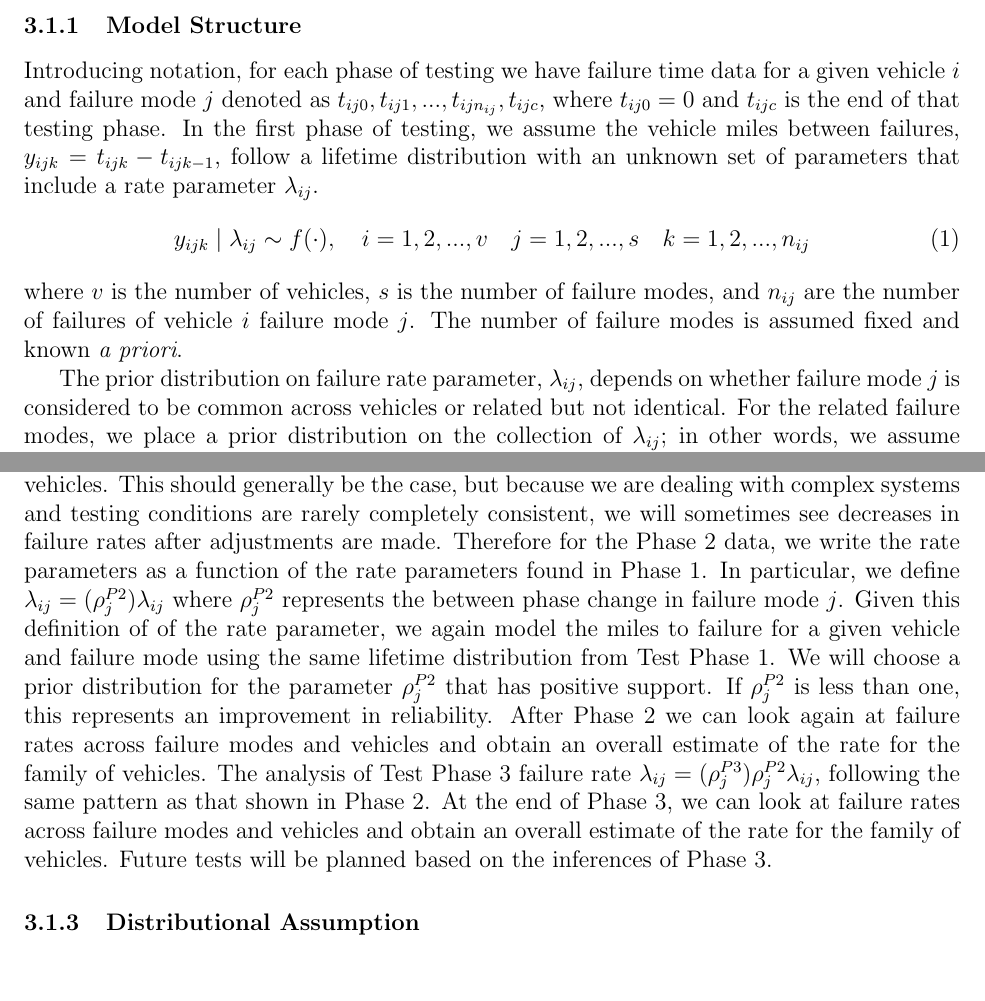
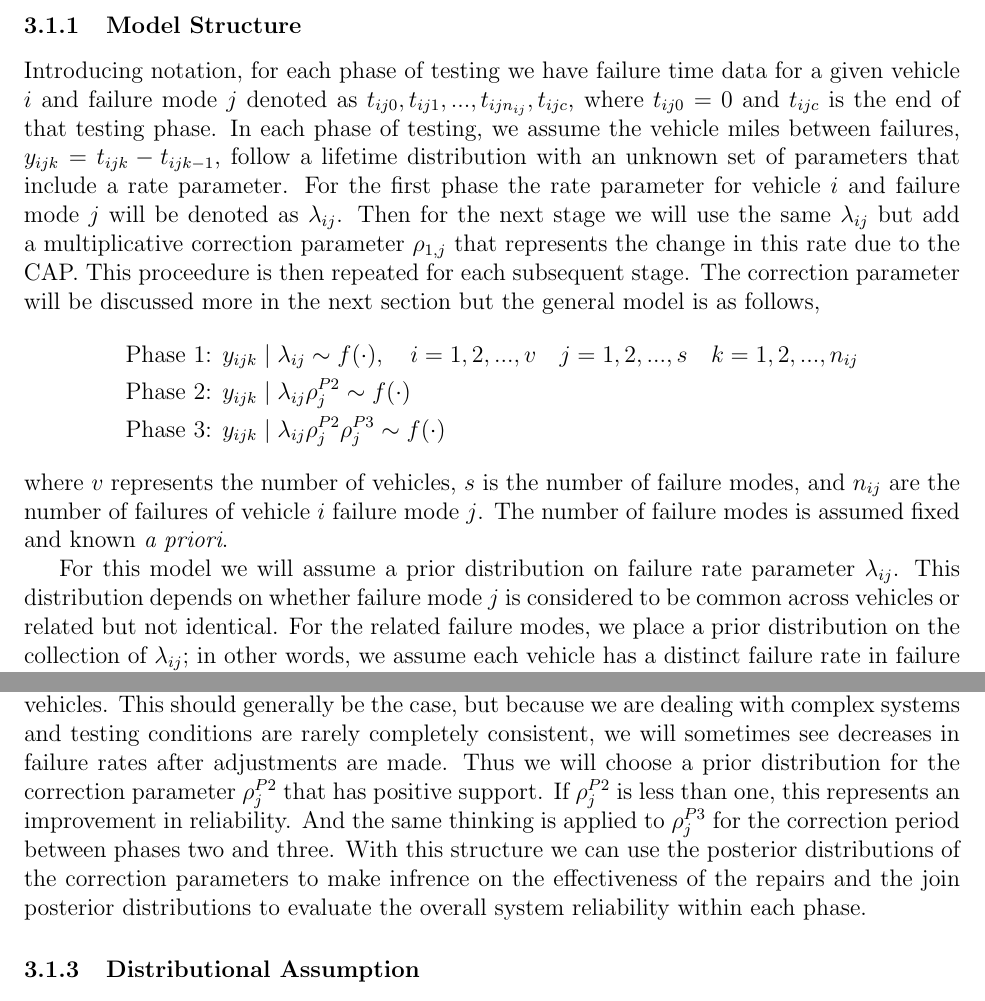
Before and after one commit to jfgilman/AssurancePaper, a LaTeX paper (paperDraft3.tex): two parts of pages 3 and 4 of 16 before the commit and two parts of pages 3 and 4 of 15 after it, joined at a grey line, cut so that both start at the same text, the shorter picture padded with empty space. Compiled offline with pdfLaTeX.

Commit message:
adjusted model structure and started removing one shape

```diff
--- a/paperDraft3.tex
+++ b/paperDraft3.tex
@@ -132,19 +132,28 @@ The methodology section is organized as follows... section 3.1...
 Introducing notation, for each phase of testing we have failure time data for a
 given vehicle $i$ and failure mode $j$ denoted as $t_{ij0}, t_{ij1},...,
 t_{ijn_{ij}}, t_{ijc}$, where $t_{ij0} = 0$ and $t_{ijc}$ is the end of that
-testing phase. In the first phase of testing, we assume the vehicle miles
-between failures, $y_{ijk} = t_{ijk} - t_{ijk-1}$, follow a lifetime
-distribution with an unknown set of parameters that include a rate parameter
-$\lambda_{ij}$.
-\begin{equation}
-y_{ijk}\mid\lambda_{ij}\sim f(\cdot), \quad i = 1,2,...,v \quad
-j=1,2,...,s \quad k=1,2,...,n_{ij}
-\end{equation}
-where $v$ is the number of vehicles, $s$ is the number of failure modes, and
-$n_{ij}$ are the number of failures of vehicle $i$ failure mode $j$. The number
-of failure modes is assumed fixed and known \textit{a priori}.
+testing phase. In each phase of testing, we assume the vehicle miles between
+failures, $y_{ijk} = t_{ijk} - t_{ijk-1}$, follow a lifetime distribution with
+an unknown set of parameters that include a rate parameter.  For the first phase
+the rate parameter for vehicle $i$ and failure mode $j$ will be denoted as
+$\lambda_{ij}$.  Then for the next stage we will use the same $\lambda_{ij}$ but
+add a multiplicative correction parameter $\rho_{1,j}$ that represents the
+change in this rate due to the CAP.  This proceedure is then repeated for each
+subsequent stage.  The correction parameter will be discussed more in the next
+section but the general model is as follows,
+\begin{align*}
+\text{Phase 1: }&y_{ijk}\mid\lambda_{ij}\sim f(\cdot), \quad i = 1,2,...,v \quad
+j=1,2,...,s \quad k=1,2,...,n_{ij}\\
+\text{Phase 2: }&y_{ijk}\mid\lambda_{ij}\rho_{j}^{P2}\sim f(\cdot) \\
+\text{Phase 3: }&y_{ijk}\mid\lambda_{ij}\rho_{j}^{P2}\rho_{j}^{P3}\sim f(\cdot)
+\end{align*}
+where $v$ represents the number of vehicles, $s$ is the number of failure modes,
+and $n_{ij}$ are the number of failures of vehicle $i$ failure mode $j$. The
+number of failure modes is assumed fixed and known \textit{a priori}.
 
-The prior distribution on failure rate parameter, $\lambda_{ij}$, depends on
-whether failure mode $j$ is considered to be common across vehicles or related
-but not identical. For the related failure modes, we place a prior distribution
-on the collection of $\lambda_{ij}$; in other words, we assume each vehicle has
+For this model we will assume a prior distribution on failure rate parameter
+$\lambda_{ij}$.  This distribution depends on whether failure mode $j$ is
+considered to be common across vehicles or related but not identical. For the
+related failure modes, we place a prior distribution on the collection of
+$\lambda_{ij}$; in other words, we assume each vehicle has a distinct failure
+rate in failure mode $j$ but they arise from a common distribution.  If failure
@@ -175,30 +184,19 @@ repairs improve failure rates, are typically fixed. A common value for FEF is
 0.70. We follow the premise of this type of model, but allow a more flexible and
 data-driven result that is less dependent on hard-coded assumptions.
 
-% This section needs a little work to make it more clear about the different
-% phases having the same lambda.  The notation should work together with the
-% distribution section after it.
 One normal assumption used in reliability growth modeling is nondecreasing
 failure rates; that is either the fixes were effective or had no effect, but did
 not degrade the family of vehicles.  This should generally be the case, but
 because we are dealing with complex systems and testing conditions are rarely
 completely consistent, we will sometimes see decreases in failure rates after
-adjustments are made.  Therefore for the Phase 2 data, we write the rate
-parameters as a function of the rate parameters found in Phase 1. In particular,
-we define $\lambda_{ij}=(\rho_{j}^{P2})\lambda_{ij}$ where $\rho_{j}^{P2}$
-represents the between phase change in failure mode $j$. Given this definition
-of of the rate parameter, we again model the miles to failure for a given
-vehicle and failure mode using the same lifetime distribution from Test Phase 1.
-We will choose a prior distribution for the parameter $\rho_{j}^{P2}$ that has
-positive support.  If $\rho_{j}^{P2}$ is less than one, this represents an
-improvement in reliability.  After Phase 2 we can look again at failure rates
-across failure modes and vehicles and obtain an overall estimate of the rate for
-the family of vehicles.  The analysis of Test Phase 3 failure rate
-$\lambda_{ij}=(\rho_{j}^{P3})\rho_{j}^{P2}\lambda_{ij}$, following the same
-pattern as that shown in Phase 2. At the end of Phase 3, we can look at failure
-rates across failure modes and vehicles and obtain an overall estimate of the
-rate for the family of vehicles. Future tests will be planned based on the
-inferences of Phase 3.
+adjustments are made.  Thus we will choose a prior distribution for the
+correction parameter $\rho_{j}^{P2}$ that has positive support.  If
+$\rho_{j}^{P2}$ is less than one, this represents an improvement in reliability.
+And the same thinking is applied to $\rho_{j}^{P3}$ for the correction period
+between phases two and three.  With this structure we can use the posterior
+distributions of the correction parameters to make infrence on the effectiveness
+of the repairs and the join posterior distributions to evaluate the overall
+system reliability within each phase.
 
 \subsubsection{Distributional Assumption}
 The next modeling choice that must be made is selecting an appropriate
```
Also changed, not shown: paperDraft2.tex (+43 -31 lines), paperDraft2.pdf, paperDraft3.pdf, paperDraft3.tex (38 more changed lines), 10 other files.
